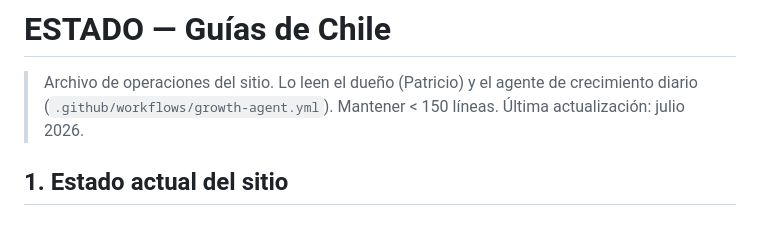
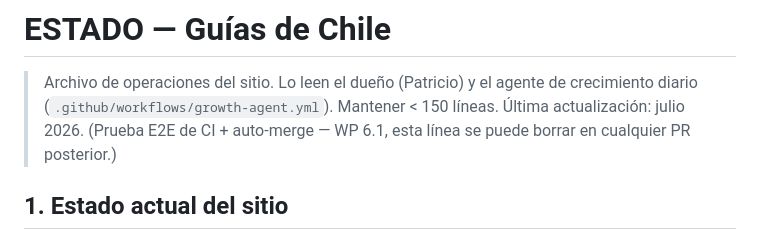
Before and after one commit to PSR109/guias-chile, a Markdown page: agente/ESTADO.md, the part around the change. Drawn GitHub-style.

Commit message:
test: verificación E2E de CI + auto-merge (WP 6.1)
Co-Authored-By: Claude Sonnet 5 <noreply@anthropic.com>

```diff
--- a/agente/ESTADO.md
+++ b/agente/ESTADO.md
@@ -3,6 +3,7 @@
 > Archivo de operaciones del sitio. Lo leen el dueño (Patricio) y el agente de
 > crecimiento diario (`.github/workflows/growth-agent.yml`). Mantener < 150 líneas.
 > Última actualización: julio 2026.
+> (Prueba E2E de CI + auto-merge — WP 6.1, esta línea se puede borrar en cualquier PR posterior.)
 
 ## 1. Estado actual del sitio
 
```
